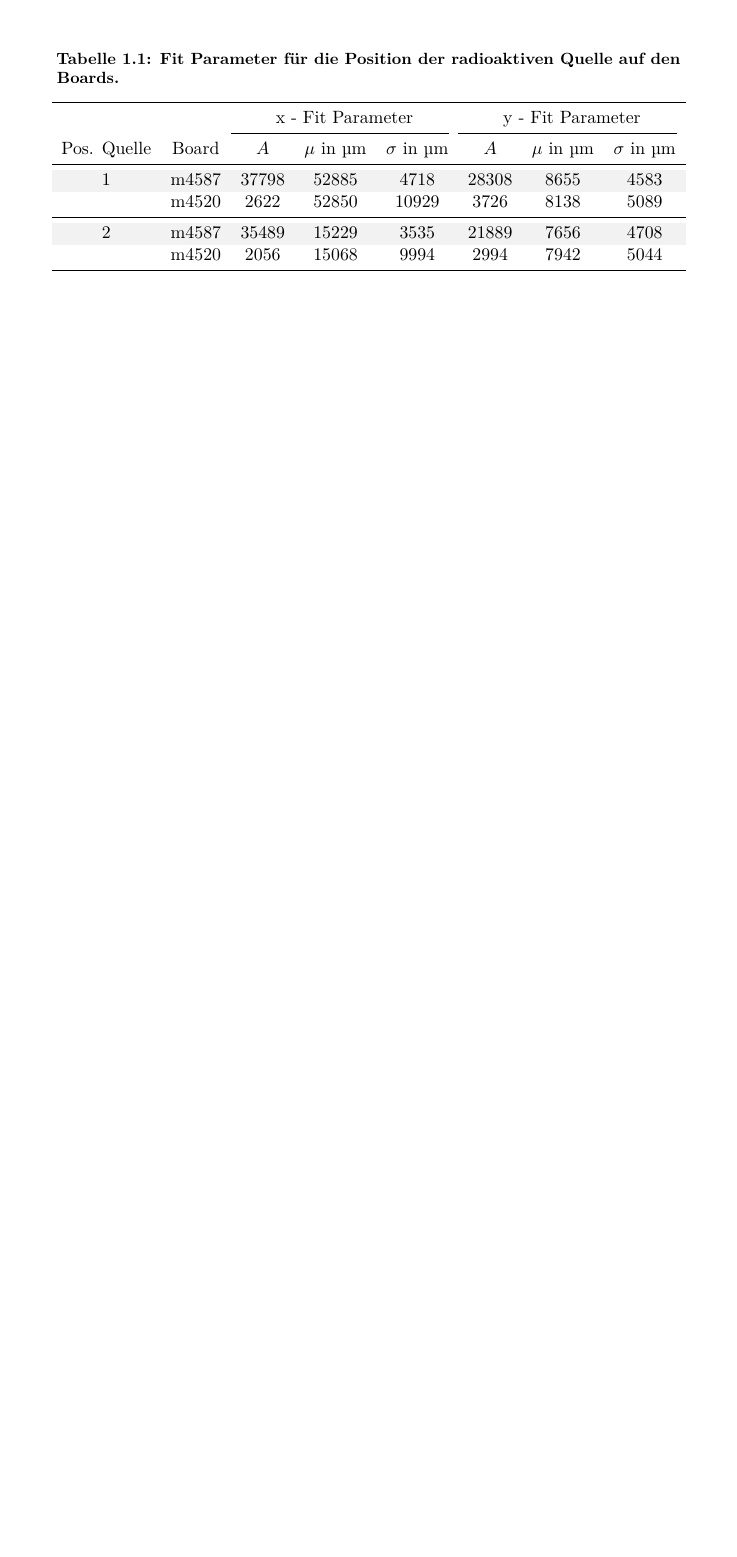
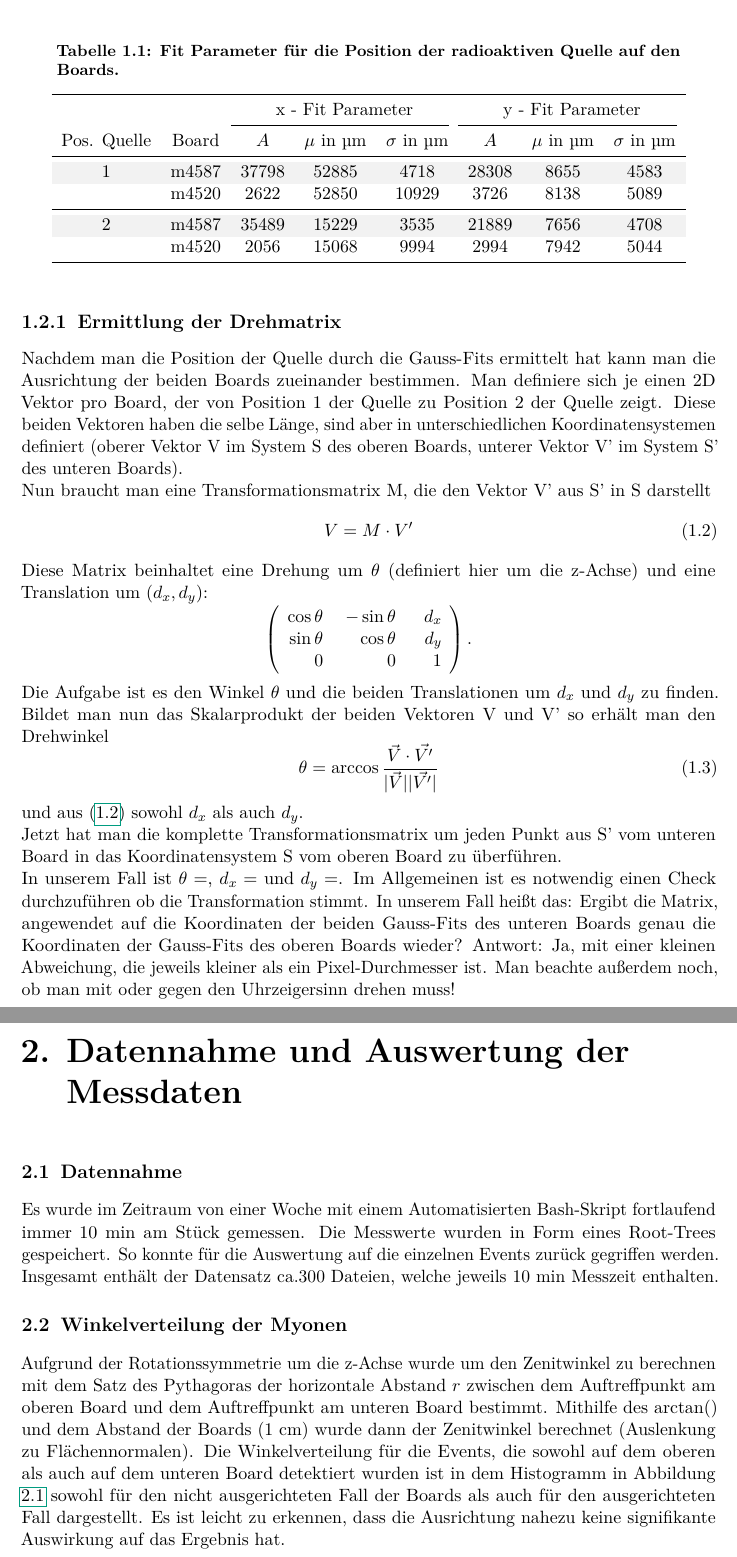
Before and after one commit to anselm-baur/detektor_praktikum, a LaTeX document (protokoll/main.tex): part of page 5 of 5 before the commit and two parts of pages 6 and 7 of 8 after it, the two joined at a grey line, cut so that both start at the same text, the shorter picture padded with empty space. Compiled offline with pdfLaTeX.

Commit message:
vorläufiges Ergebnis der Auswertung

```diff
--- a/protokoll/main.tex
+++ b/protokoll/main.tex
@@ -194,3 +194,34 @@
 
 	\xtable{htb}{alignment}{Fit Parameter für die Position der radioaktiven Quelle auf den Boards.}{}
 
+	{\subsection{Ermittlung der Drehmatrix}}
+	Nachdem man die Position der Quelle durch die Gauss-Fits ermittelt hat kann man die Ausrichtung der beiden Boards zueinander bestimmen. Man definiere sich je einen 2D Vektor pro Board, der von Position 1 der Quelle zu Position 2 der Quelle zeigt. Diese beiden Vektoren haben die selbe Länge, sind aber in unterschiedlichen Koordinatensystemen definiert (oberer Vektor V im System S des oberen Boards, unterer Vektor V' im System S' des unteren Boards).\\
+	Nun braucht man eine Transformationsmatrix M, die den Vektor V' aus S' in S darstellt
+	\begin{equation} \label{matrixgl}
+	V=M\cdot V'
+	\end{equation}
+	Diese Matrix beinhaltet eine Drehung um $\theta$ (definiert hier um die z-Achse) und eine Translation um ($d_x, d_y$):
+	\begin{equation*}
+	\left( \begin{array}{rrrr}
+	\cos \theta  & ~-\sin \theta & ~~d_x  \\
+	\sin \theta & ~\cos \theta & d_y  \\
+	0 & 0 & 1  \\
+	\end{array}\right).
+	\end{equation*}
+	Die Aufgabe ist es den Winkel $\theta$ und die beiden Translationen um $d_x$ und $d_y$ zu finden.
+	Bildet man nun das Skalarprodukt der beiden Vektoren V und V' so erhält man den Drehwinkel
+	\begin{equation}
+	\theta=\arccos\frac{\vec{V}\cdot \vec{V'}}{|\vec{V}||\vec{V'}|}
+	\end{equation}
+	und aus (\ref{matrixgl}) sowohl $d_x$ als auch $d_y$.\\
+	Jetzt hat man die komplette Transformationsmatrix um jeden Punkt aus S' vom unteren Board in das Koordinatensystem S vom oberen Board zu überführen.\\
+	In unserem Fall ist $\theta=$, $d_x=$ und $d_y=$. Im Allgemeinen ist es notwendig einen Check durchzuführen ob die Transformation stimmt. In unserem Fall heißt das: Ergibt die Matrix, angewendet auf die Koordinaten der beiden Gauss-Fits des unteren Boards genau die Koordinaten der Gauss-Fits des oberen Boards wieder? Antwort: Ja, mit einer kleinen Abweichung, die jeweils kleiner als ein Pixel-Durchmesser ist. Man beachte außerdem noch, ob man mit oder gegen den Uhrzeigersinn drehen muss!\\
+
+
+	\chapter{Datennahme und Auswertung der Messdaten}
+	\section{Datennahme}
+	Es wurde im Zeitraum von einer Woche mit einem Automatisierten Bash-Skript fortlaufend immer 10 min am Stück gemessen. Die Messwerte wurden in Form eines Root-Trees gespeichert. So konnte für die Auswertung auf die einzelnen Events zurück gegriffen werden. Insgesamt enthält der Datensatz ca.300 Dateien, welche jeweils 10 min Messzeit enthalten.
+
+
+	\section{Winkelverteilung der Myonen}
+	Aufgrund der Rotationssymmetrie um die z-Achse wurde um den Zenitwinkel zu berechnen mit dem Satz des Pythagoras der horizontale Abstand $r$ zwischen dem Auftreffpunkt am oberen Board und dem Auftreffpunkt am unteren Board bestimmt. Mithilfe des arctan() und dem Abstand der Boards (1 cm) wurde dann der Zenitwinkel berechnet (Auslenkung zu Flächennormalen). Die Winkelverteilung für die Events, die sowohl auf dem oberen als auch auf dem unteren Board detektiert wurden ist in dem Histogramm in Abbildung \ref{fig:winkelverteilung} sowohl für den nicht ausgerichteten Fall der Boards als auch für den ausgerichteten Fall dargestellt. Es ist leicht zu erkennen, dass die Ausrichtung nahezu keine signifikante Auswirkung auf das Ergebnis hat.
```
Also changed, not shown: protokoll/fig/winkelverteilung.eps (added), protokoll/main.tex (9 more changed lines), 1 other file.
